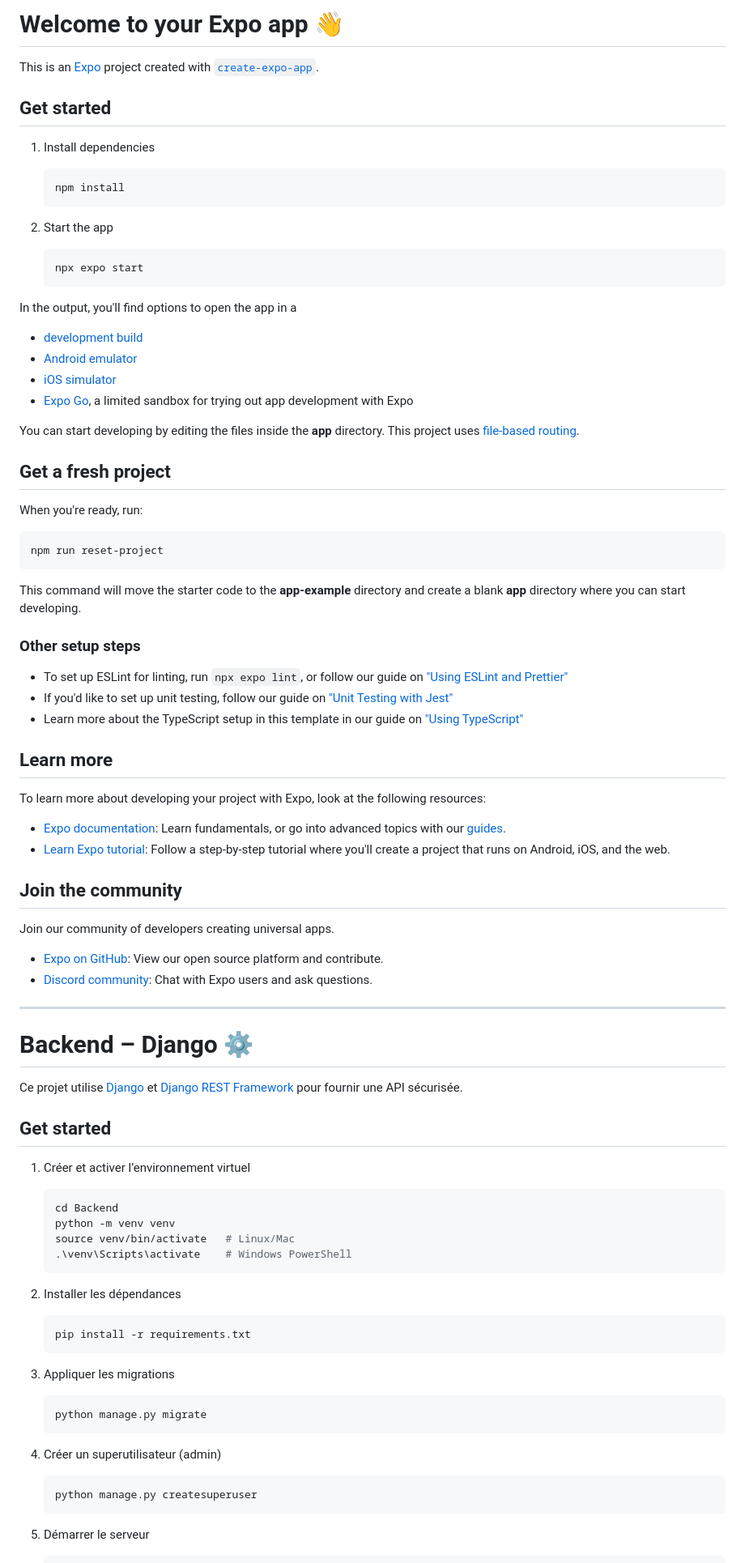
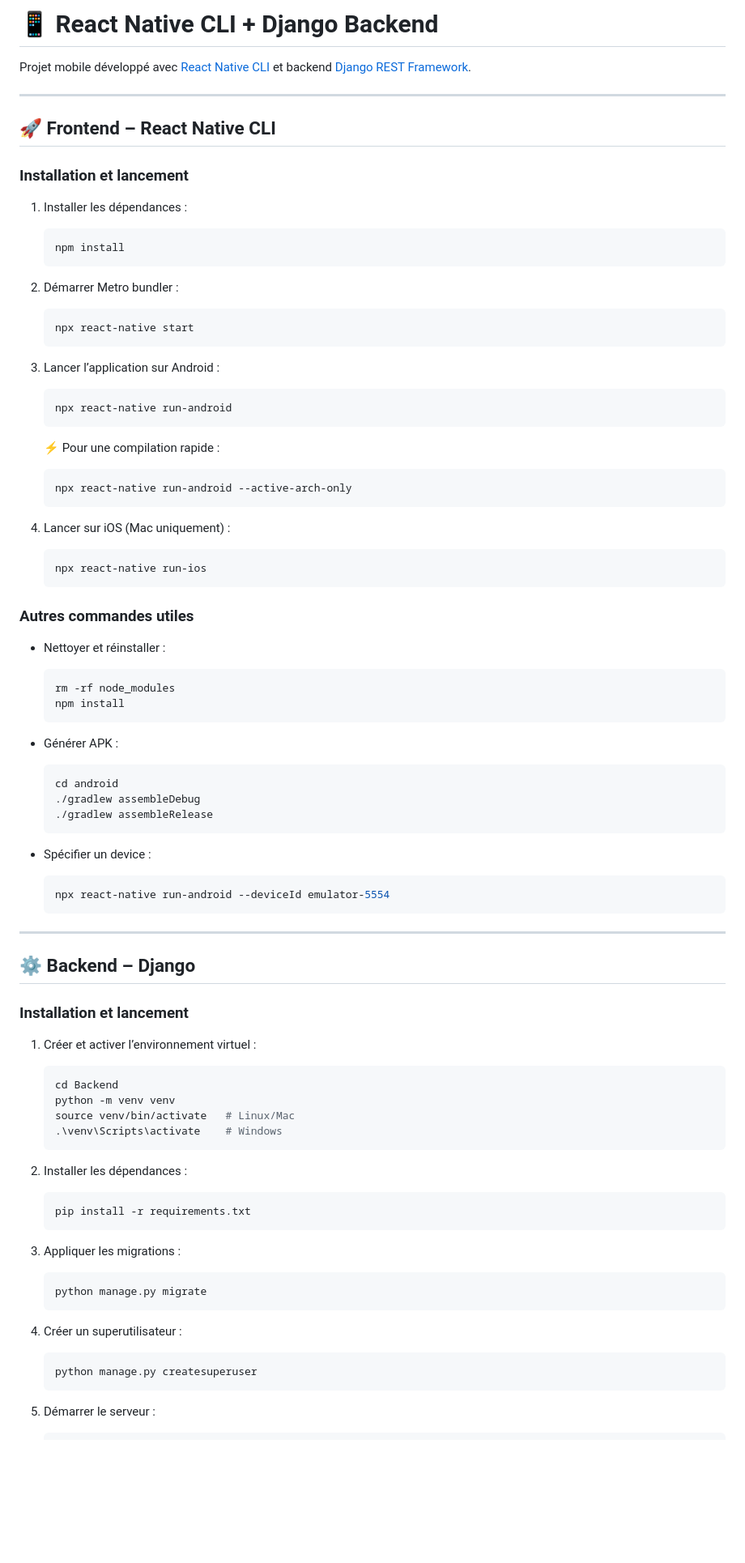
Before and after one commit to Mampionona33/SecureLibrary, a Markdown page: README.md, the part around one of its changes. Shown at 81% size. Rendered like a GitHub page; blank space fills up the shorter version.

Commit message:
finish setup environement

````diff
--- a/README.md
+++ b/README.md
@@ -1,95 +1,96 @@
-# Welcome to your Expo app 👋
+# 📱 React Native CLI + Django Backend
 
-This is an [Expo](https://expo.dev) project created with [`create-expo-app`](https://www.npmjs.com/package/create-expo-app).
+Projet mobile développé avec [React Native CLI](https://reactnative.dev/) et backend [Django REST Framework](https://www.django-rest-framework.org/).
 
-## Get started
+---
 
-1. Install dependencies
+## 🚀 Frontend – React Native CLI
+
+### Installation et lancement
+
+1. Installer les dépendances :
 
    ```bash
    npm install
    ```
 
-2. Start the app
+2. Démarrer Metro bundler :
 
    ```bash
-   npx expo start
+   npx react-native start
    ```
 
-In the output, you'll find options to open the app in a
+3. Lancer l’application sur Android :
 
-- [development build](https://docs.expo.dev/develop/development-builds/introduction/)
-- [Android emulator](https://docs.expo.dev/workflow/android-studio-emulator/)
-- [iOS simulator](https://docs.expo.dev/workflow/ios-simulator/)
-- [Expo Go](https://expo.dev/go), a limited sandbox for trying out app development with Expo
+   ```bash
+   npx react-native run-android
+   ```
 
-You can start developing by editing the files inside the **app** directory. This project uses [file-based routing](https://docs.expo.dev/router/introduction).
+   ⚡ Pour une compilation rapide :
 
-## Get a fresh project
+   ```bash
+   npx react-native run-android --active-arch-only
+   ```
 
-When you're ready, run:
+4. Lancer sur iOS (Mac uniquement) :
+   ```bash
+   npx react-native run-ios
+   ```
 
-```bash
-npm run reset-project
-```
+### Autres commandes utiles
 
-This command will move the starter code to the **app-example** directory and create a blank **app** directory where you can start developing.
+- Nettoyer et réinstaller :
 
-### Other setup steps
+  ```bash
+  rm -rf node_modules
+  npm install
+  ```
 
-- To set up ESLint for linting, run `npx expo lint`, or follow our guide on ["Using ESLint and Prettier"](https://docs.expo.dev/guides/using-eslint/)
-- If you'd like to set up unit testing, follow our guide on ["Unit Testing with Jest"](https://docs.expo.dev/develop/unit-testing/)
-- Learn more about the TypeScript setup in this template in our guide on ["Using TypeScript"](https://docs.expo.dev/guides/typescript/)
+- Générer APK :
 
-## Learn more
+  ```bash
+  cd android
+  ./gradlew assembleDebug
+  ./gradlew assembleRelease
+  ```
 
-To learn more about developing your project with Expo, look at the following resources:
-
-- [Expo documentation](https://docs.expo.dev/): Learn fundamentals, or go into advanced topics with our [guides](https://docs.expo.dev/guides).
-- [Learn Expo tutorial](https://docs.expo.dev/tutorial/introduction/): Follow a step-by-step tutorial where you'll create a project that runs on Android, iOS, and the web.
-
-## Join the community
-
-Join our community of developers creating universal apps.
-
-- [Expo on GitHub](https://github.com/expo/expo): View our open source platform and contribute.
-- [Discord community](https://chat.expo.dev): Chat with Expo users and ask questions.
+- Spécifier un device :
+  ```bash
+  npx react-native run-android --deviceId emulator-5554
+  ```
 
 ---
 
-# Backend – Django ⚙️
+## ⚙️ Backend – Django
 
-Ce projet utilise [Django](https://www.djangoproject.com/) et [Django REST Framework](https://www.django-rest-framework.org/) pour fournir une API sécurisée.
+### Installation et lancement
 
-## Get started
-
-1. Créer et activer l’environnement virtuel
+1. Créer et activer l’environnement virtuel :
 
    ```bash
    cd Backend
    python -m venv venv
    source venv/bin/activate   # Linux/Mac
-   .\venv\Scripts\activate    # Windows PowerShell
+   .\venv\Scripts\activate    # Windows
    ```
 
-2. Installer les dépendances
+2. Installer les dépendances :
 
    ```bash
    pip install -r requirements.txt
    ```
 
-3. Appliquer les migrations
+3. Appliquer les migrations :
 
    ```bash
    python manage.py migrate
    ```
 
-4. Créer un superutilisateur (admin)
+4. Créer un superutilisateur :
 
    ```bash
    python manage.py createsuperuser
    ```
 
-5. Démarrer le serveur
-
+5. Démarrer le serveur :
    ```bash
````
Also changed, not shown: other parts of README.md (+44 -69 lines).
